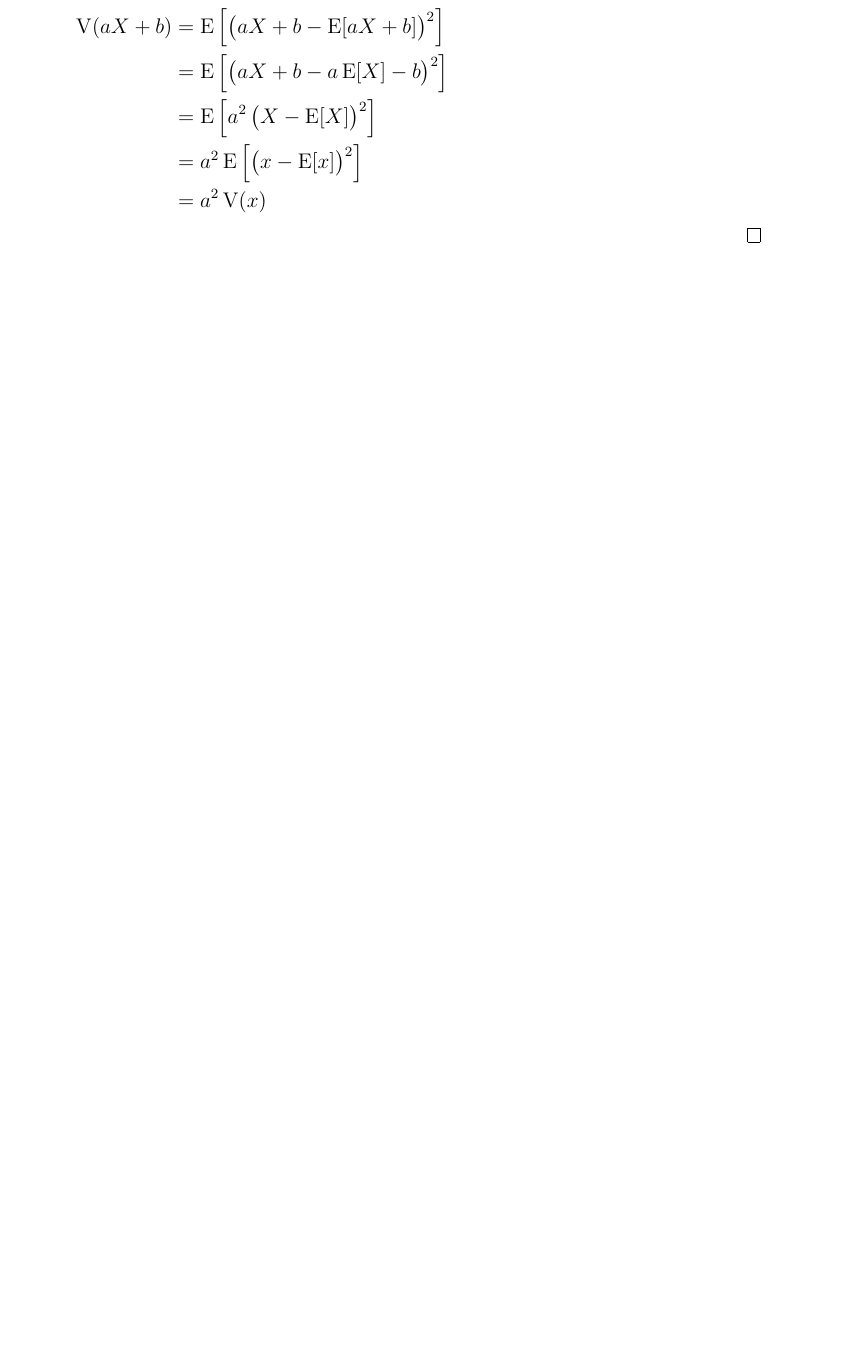
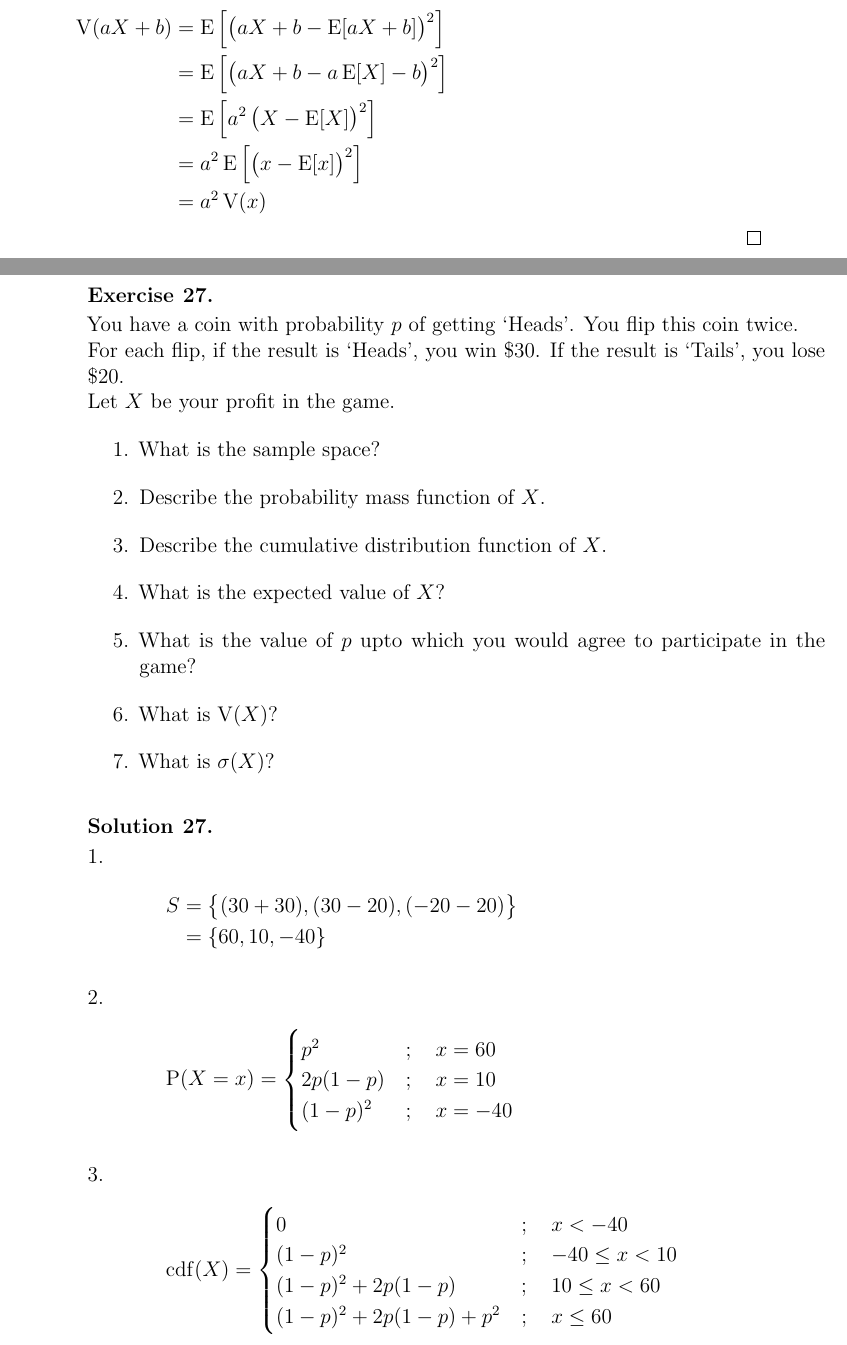
Before and after one commit to aakashjog/Introduction-to-Probability-and-Statistics, a LaTeX document (Notes/Notes.tex): part of page 29 of 30 before the commit and two parts of pages 29 and 30 of 32 after it, the two joined at a grey line, cut so that both start at the same text, the shorter picture padded with empty space. Compiled offline with pdfLaTeX.

Commit message:
Recitation 4 added

```diff
--- a/Notes/Notes.tex
+++ b/Notes/Notes.tex
@@ -55,6 +55,8 @@
 \DeclareMathOperator{\expct}{\mathrm{E}}
 
 \DeclareMathOperator{\var}{\mathrm{V}}
+
+\DeclareMathOperator{\sd}{\mathrm{\sigma}}
 
 \DeclareMathOperator{\cdf}{\mathrm{cdf}}
 
@@ -1339,6 +1341,82 @@ E-mail: \href{mailto:liran.mendel@gmail.com}{liran.mendel@gmail.com}\\
 	\end{align*}
 \end{proof}
 
+\begin{question}
+	You have a coin with probability $p$ of getting `Heads'.
+	You flip this coin twice.\\
+	For each flip, if the result is `Heads', you win $\$30$.
+	If the result is `Tails', you lose $\$20$.\\
+	Let $X$ be your profit in the game.
+	\begin{enumerate}
+		\item What is the sample space?
+		\item Describe the probability mass function of $X$.
+		\item Describe the cumulative distribution function of $X$.
+		\item What is the expected value of $X$?
+		\item What is the value of $p$ upto which you would agree to participate in the game?
+		\item What is $\var(X)$?
+		\item What is $\sd(X)$?
+	\end{enumerate}
+\end{question}
+
+\begin{solution}
+	\begin{enumerate}[leftmargin=*]
+		\item
+			\begin{align*}
+				S & = \left\{ (30 + 30) , (30 - 20) , (-20 - 20) \right\} \\
+                                  & = \left\{ 60 , 10 , -40 \right\}
+			\end{align*}
+		\item
+			\begin{align*}
+				\prob(X = x) &=
+					\begin{cases}
+						p^2         & ;\quad x = 60  \\
+						2 p (1 - p) & ;\quad x = 10  \\
+						(1 - p)^2   & ;\quad x = -40 \\
+					\end{cases}
+			\end{align*}
+		\item
+			\begin{align*}
+				\cdf(X) &=
+					\begin{cases}
+						0                             & ;\quad x < -40        \\
+						(1 - p)^2                     & ;\quad -40 \le x < 10 \\
+						(1 - p)^2 + 2 p (1 - p)       & ;\quad 10 \le x < 60  \\
+						(1 - p)^2 + 2 p (1 - p) + p^2 & ;\quad x \le 60       \\
+					\end{cases}
+			\end{align*}
+		\item
+			\begin{align*}
+				\expct[X] & = (-40) (1 - p)^2 + (10) \left( 2 p (1 - p) \right) + (60) \left( p^2 \right) \\
+                                          & = 100p - 40
+			\end{align*}
+		\item
+			The game should be played as long as the expected value of $X$ is non negative.\\
+			Therefore,
+			\begin{align*}
+				\expct[X]             & \ge 0 \\
+				\therefore 100 p - 40 & \ge 0 \\
+				\therefore p          & \ge 0.4
+			\end{align*}
+		\item
+			\begin{align*}
+				\expct\left[ x^2 \right] & = (-40)^2 (1 - p)^2 + (10)^2 2 p (1 - p) + (60)^2 p^2 \\
+                                                         & = 5000 p^2 - 3000 p + 1600                            \\
+				\expct[x]^2              & = (100 p - 40)^2                                      \\
+                                                         & = 10000 p^2 - 8000 p + 1600
+			\end{align*}
+			Therefore,
+			\begin{align*}
+				\var(X) & = \expct\left[ X^2 \right] - \expct[X]^2 \\
+                                        & = 5000 p (1 - p)
+			\end{align*}
+		\item
+			\begin{align*}
+				\sd(X) & = \sqrt{\var(X)} \\
+                                       & = \sqrt{5000 p (1 - p)}
+			\end{align*}
+	\end{enumerate}
+\end{solution}
+
 \clearpage
 \part{Special Distributions}
 
```
